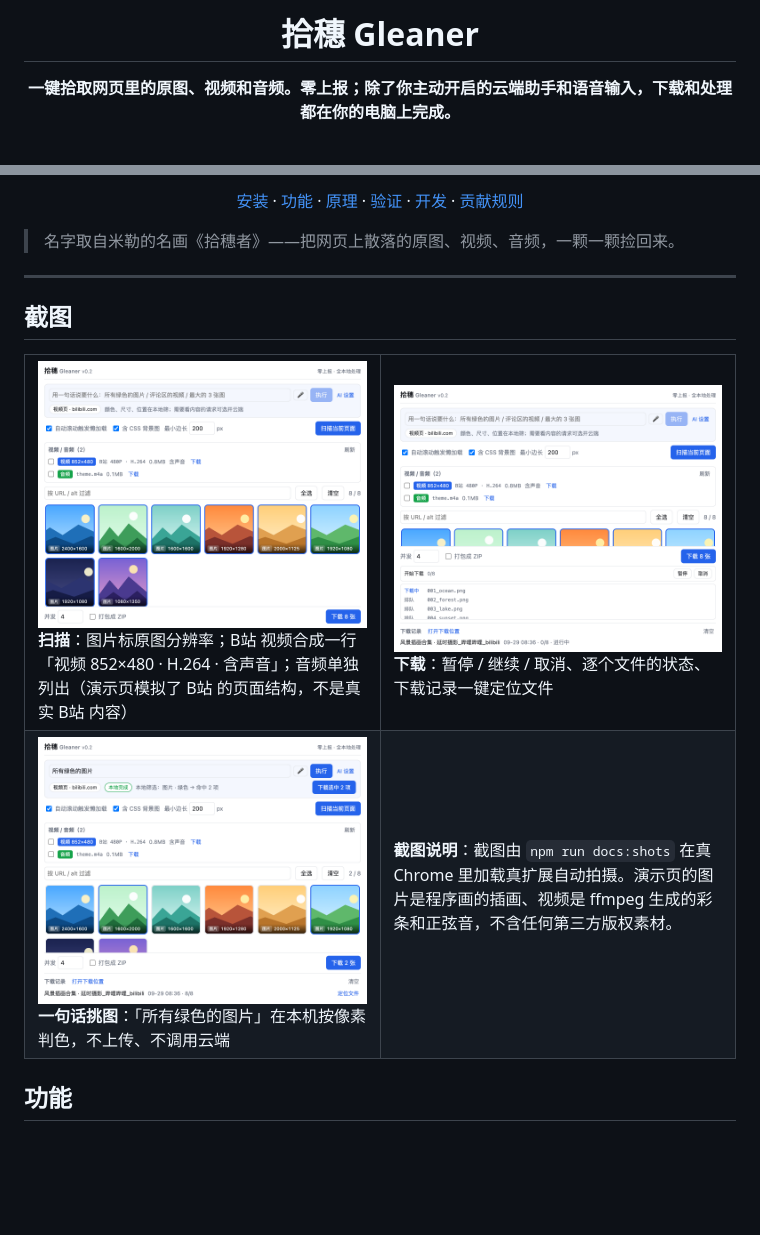
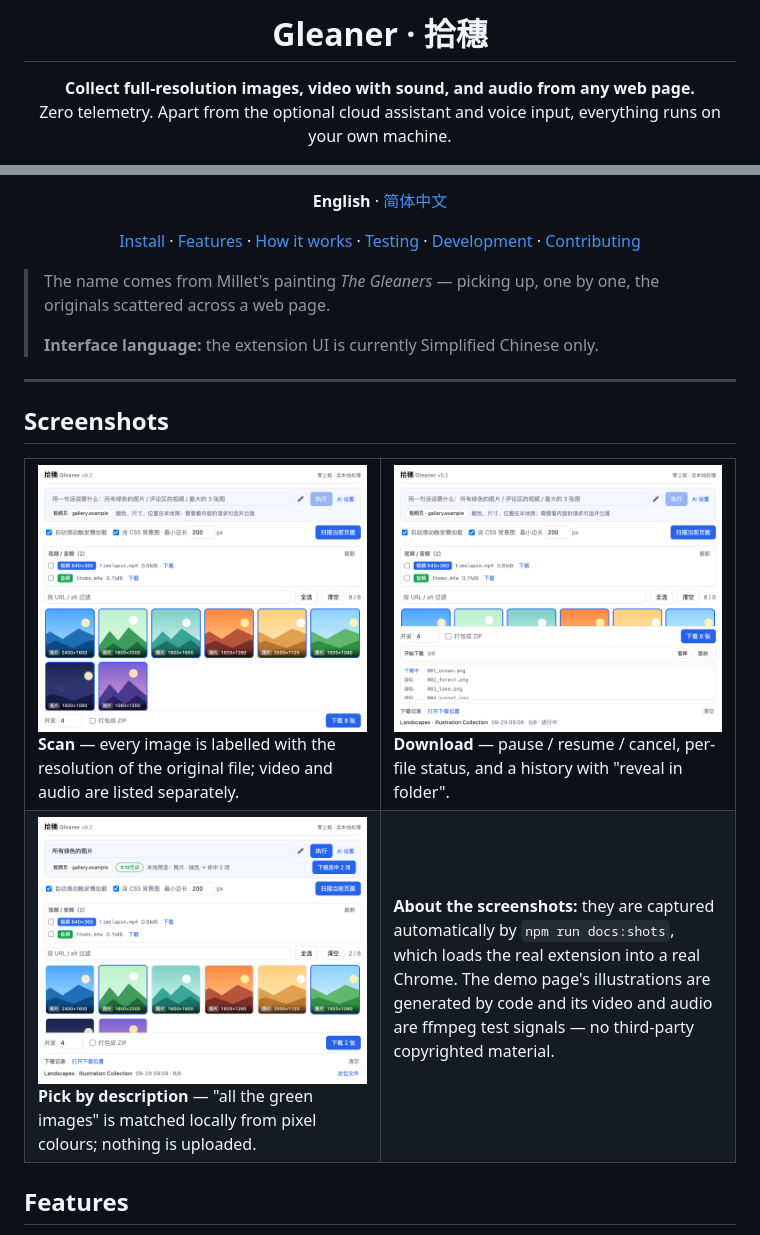
Before and after one commit to ssssssanjiu/gleaner, a Markdown page: README.md, 2 parts joined by grey strips. Rendered like a GitHub page; pictures changed too: docs/assets/screenshot-ai.png, docs/assets/screenshot-download.png, docs/assets/screenshot-scan.png; blank space fills up the shorter version.

```diff
--- a/README.md
+++ b/README.md
@@ -4,7 +4,8 @@
 
-# 拾穗 Gleaner
+# Gleaner · 拾穗
 
-**一键拾取网页里的原图、视频和音频。零上报；除了你主动开启的云端助手和语音输入，下载和处理都在你的电脑上完成。**
+**Collect full-resolution images, video with sound, and audio from any web page.**<br>
+Zero telemetry. Apart from the optional cloud assistant and voice input, everything runs on your own machine.
 
 [![License: MIT](https://img.shields.io/badge/license-MIT-f08a24.svg)](LICENSE)
 ![Chrome MV3](https://img.shields.io/badge/Chrome-MV3-4285F4?logo=googlechrome&logoColor=white)
@@ -13,28 +15,32 @@
 
-[安装](#安装) · [功能](#功能) · [原理](#它是怎么做到的) · [验证](#测试与验证) · [开发](#开发) · [贡献规则](CONTRIBUTING.md)
+**English** · [简体中文](README.zh-CN.md)
+
+[Install](#install) · [Features](#features) · [How it works](#how-it-works) · [Testing](#testing) · [Development](#development) · [Contributing](CONTRIBUTING.md)
 
 </div>
 
-> 名字取自米勒的名画《拾穗者》——把网页上散落的原图、视频、音频，一颗一颗捡回来。
+> The name comes from Millet's painting *The Gleaners* — picking up, one by one, the originals scattered across a web page.
+>
+> **Interface language:** the extension UI is currently Simplified Chinese only.
 
 ---
 
-## 截图
+## Screenshots
 
 <table>
 <tr>
-<td width="50%"><img src="docs/assets/screenshot-scan.png" alt="扫描结果"><br><b>扫描</b>：图片标原图分辨率；B站 视频合成一行「视频 852×480 · H.264 · 含声音」；音频单独列出（演示页模拟了 B站 的页面结构，不是真实 B站 内容）</td>
-<td width="50%"><img src="docs/assets/screenshot-download.png" alt="下载中"><br><b>下载</b>：暂停 / 继续 / 取消、逐个文件的状态、下载记录一键定位文件</td>
+<td width="50%"><img src="docs/assets/screenshot-scan.png" alt="Scan results"><br><b>Scan</b> — every image is labelled with the resolution of the original file; video and audio are listed separately.</td>
+<td width="50%"><img src="docs/assets/screenshot-download.png" alt="Downloading"><br><b>Download</b> — pause / resume / cancel, per-file status, and a history with "reveal in folder".</td>
 </tr>
 <tr>
-<td width="50%"><img src="docs/assets/screenshot-ai.png" alt="AI 助手"><br><b>一句话挑图</b>：「所有绿色的图片」在本机按像素判色，不上传、不调用云端</td>
+<td width="50%"><img src="docs/assets/screenshot-ai.png" alt="Pick by description"><br><b>Pick by description</b> — "all the green images" is matched locally from pixel colours; nothing is uploaded.</td>
 <td width="50%">
 
-**截图说明**：截图由 `npm run docs:shots` 在真 Chrome 里加载真扩展自动拍摄。演示页的图片是程序画的插画、视频是 ffmpeg 生成的彩条和正弦音，不含任何第三方版权素材。
+**About the screenshots:** they are captured automatically by `npm run docs:shots`, which loads the real extension into a real Chrome. The demo page's illustrations are generated by code and its video and audio are ffmpeg test signals — no third-party copyrighted material.
 
 </td>
 </tr>
 </table>
 
-## 功能
+## Features
 
```
Also changed, not shown: other parts of README.md (+129 -129 lines), README.zh-CN.md (added, +256 -0 lines), THIRD_PARTY_NOTICES.md (+1 -1 lines), docs/assets/page-demo.png (added), 9 other files.
